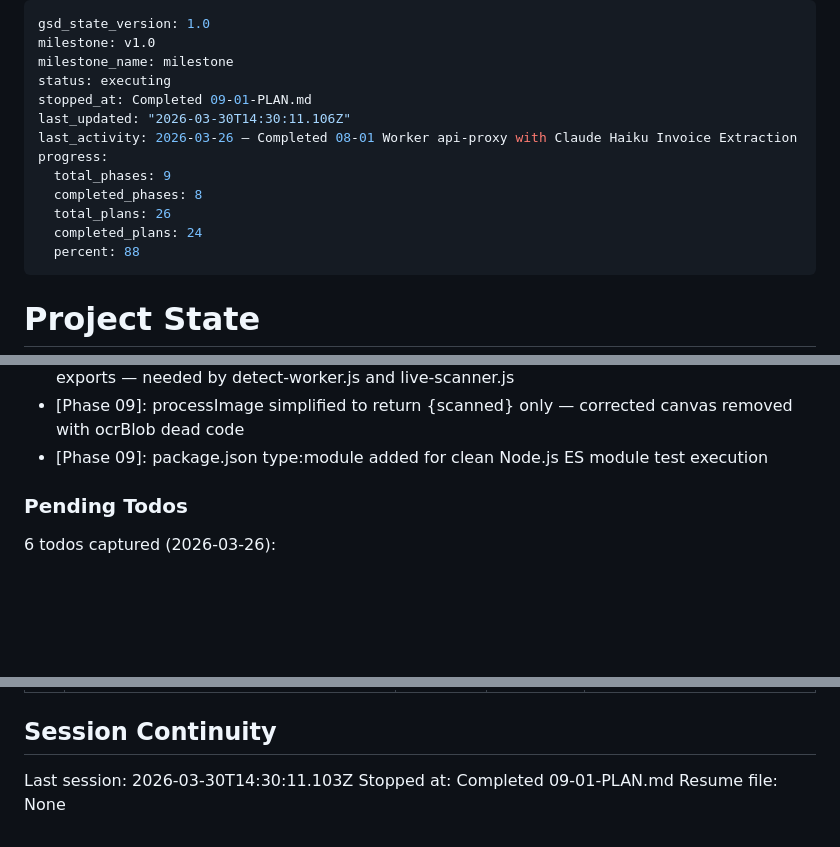
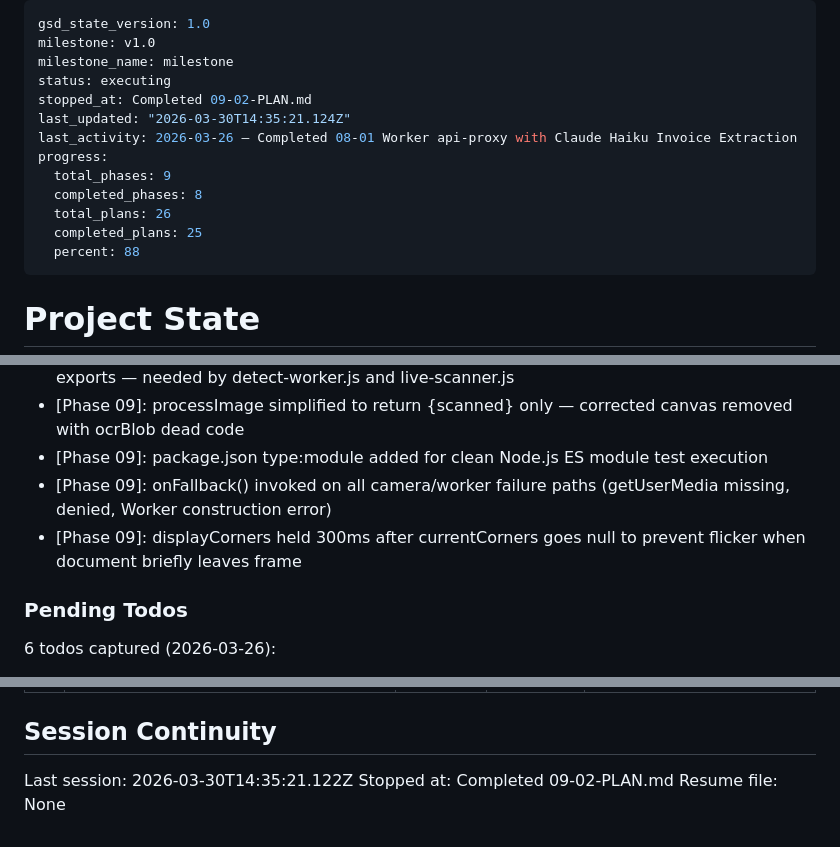
Before and after one commit to alexubt/camiora-maintenance, a Markdown page: .planning/STATE.md, 3 parts joined by grey strips. Rendered like a GitHub page; blank space fills up the shorter version.

Commit message:
docs(09-02): complete live-scanner viewfinder plan summary and state update
- 09-02-SUMMARY.md created with accomplishments, commits, decisions
- STATE.md: progress 96%, session stopped-at updated, metrics and decisions added
- ROADMAP.md: phase 9 updated (2/3 summaries complete)

```diff
--- a/.planning/STATE.md
+++ b/.planning/STATE.md
@@ -3,14 +3,14 @@ gsd_state_version: 1.0
 milestone: v1.0
 milestone_name: milestone
 status: executing
-stopped_at: Completed 09-01-PLAN.md
-last_updated: "2026-03-30T14:30:11.106Z"
+stopped_at: Completed 09-02-PLAN.md
+last_updated: "2026-03-30T14:35:21.124Z"
 last_activity: 2026-03-26 — Completed 08-01 Worker api-proxy with Claude Haiku Invoice Extraction
 progress:
   total_phases: 9
   completed_phases: 8
   total_plans: 26
-  completed_plans: 24
+  completed_plans: 25
   percent: 88
 ---
 
@@ -147,6 +148,8 @@ Recent decisions affecting current work:
 - [Phase 09]: scanner-core.js exports adj3/mul3/mul3v/basisToPoints/createProjector as named exports — needed by detect-worker.js and live-scanner.js
 - [Phase 09]: processImage simplified to return {scanned} only — corrected canvas removed with ocrBlob dead code
 - [Phase 09]: package.json type:module added for clean Node.js ES module test execution
+- [Phase 09]: onFallback() invoked on all camera/worker failure paths (getUserMedia missing, denied, Worker construction error)
+- [Phase 09]: displayCorners held 300ms after currentCorners goes null to prevent flicker when document briefly leaves frame
 
 ### Pending Todos
 
@@ -174,6 +177,6 @@ Recent decisions affecting current work:
 
 ## Session Continuity
 
-Last session: 2026-03-30T14:30:11.103Z
-Stopped at: Completed 09-01-PLAN.md
+Last session: 2026-03-30T14:35:21.122Z
+Stopped at: Completed 09-02-PLAN.md
 Resume file: None
```
Also changed, not shown: other parts of .planning/STATE.md (+1 -0 lines), .planning/ROADMAP.md (+2 -2 lines), 1 other file.
